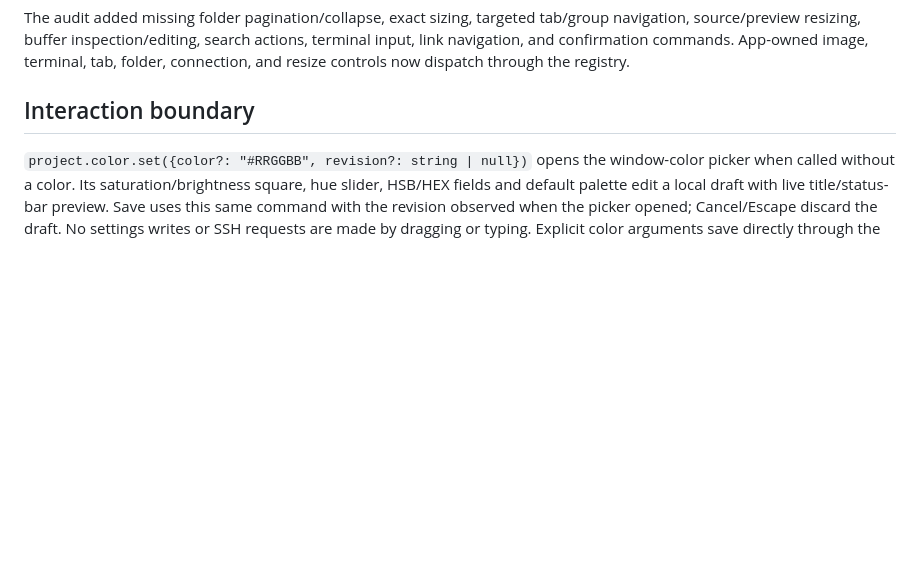
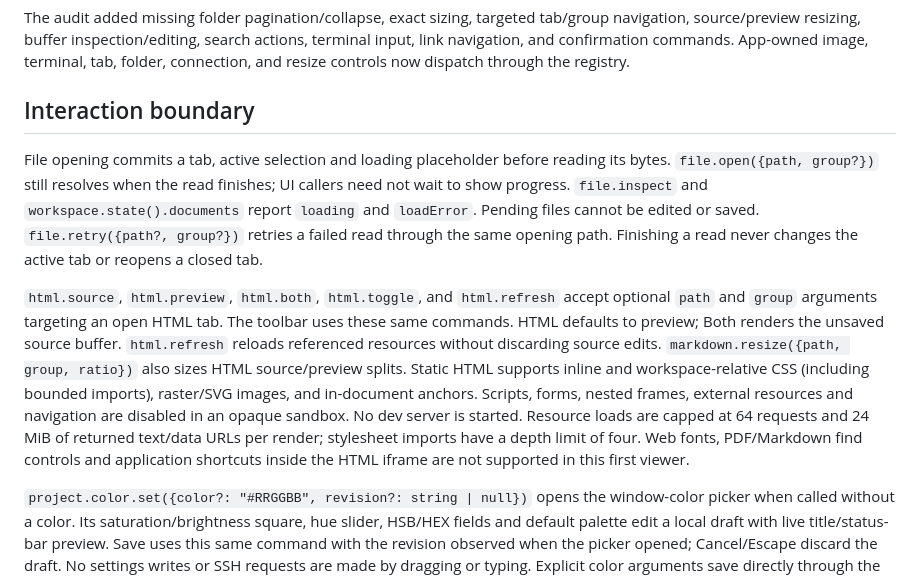
Before and after one commit to NekoApocalypse/owlet, a Markdown page: docs/commands.md, the part around the change. Drawn GitHub-style; blank space fills up the shorter version.

Commit message:
Open tabs immediately and add static HTML and LaTeX support

```diff
--- a/docs/commands.md
+++ b/docs/commands.md
@@ -41,6 +41,22 @@ buffer inspection/editing, search actions, terminal input, link navigation, and
 terminal, tab, folder, connection, and resize controls now dispatch through the registry.
 
 ## Interaction boundary
+
+File opening commits a tab, active selection and loading placeholder before reading its bytes.
+`file.open({path, group?})` still resolves when the read finishes; UI callers need not wait to show progress.
+`file.inspect` and `workspace.state().documents` report `loading` and `loadError`. Pending files cannot
+be edited or saved. `file.retry({path?, group?})` retries a failed read through the same opening path.
+Finishing a read never changes the active tab or reopens a closed tab.
+
+`html.source`, `html.preview`, `html.both`, `html.toggle`, and `html.refresh` accept optional `path` and
+`group` arguments targeting an open HTML tab. The toolbar uses these same commands. HTML defaults to
+preview; Both renders the unsaved source buffer. `html.refresh` reloads referenced resources without
+discarding source edits. `markdown.resize({path, group, ratio})` also sizes HTML source/preview splits.
+Static HTML supports inline and workspace-relative CSS (including bounded imports), raster/SVG images,
+and in-document anchors. Scripts, forms, nested frames, external resources and navigation are disabled
+in an opaque sandbox. No dev server is started. Resource loads are capped at 64 requests and 24 MiB of
+returned text/data URLs per render; stylesheet imports have a depth limit of four. Web fonts, PDF/Markdown
+find controls and application shortcuts inside the HTML iframe are not supported in this first viewer.
 
 `project.color.set({color?: "#RRGGBB", revision?: string | null})` opens the window-color picker when
 called without a color. Its saturation/brightness square, hue slider, HSB/HEX fields and default palette
```
Also changed, not shown: docs/reviews/responsive-previews.md (added, +35 -0 lines), docs/reviews/images/file-loading.png (added), docs/reviews/images/html-preview.png (added), docs/reviews/images/latex-highlighting.png (added), 14 other files.
